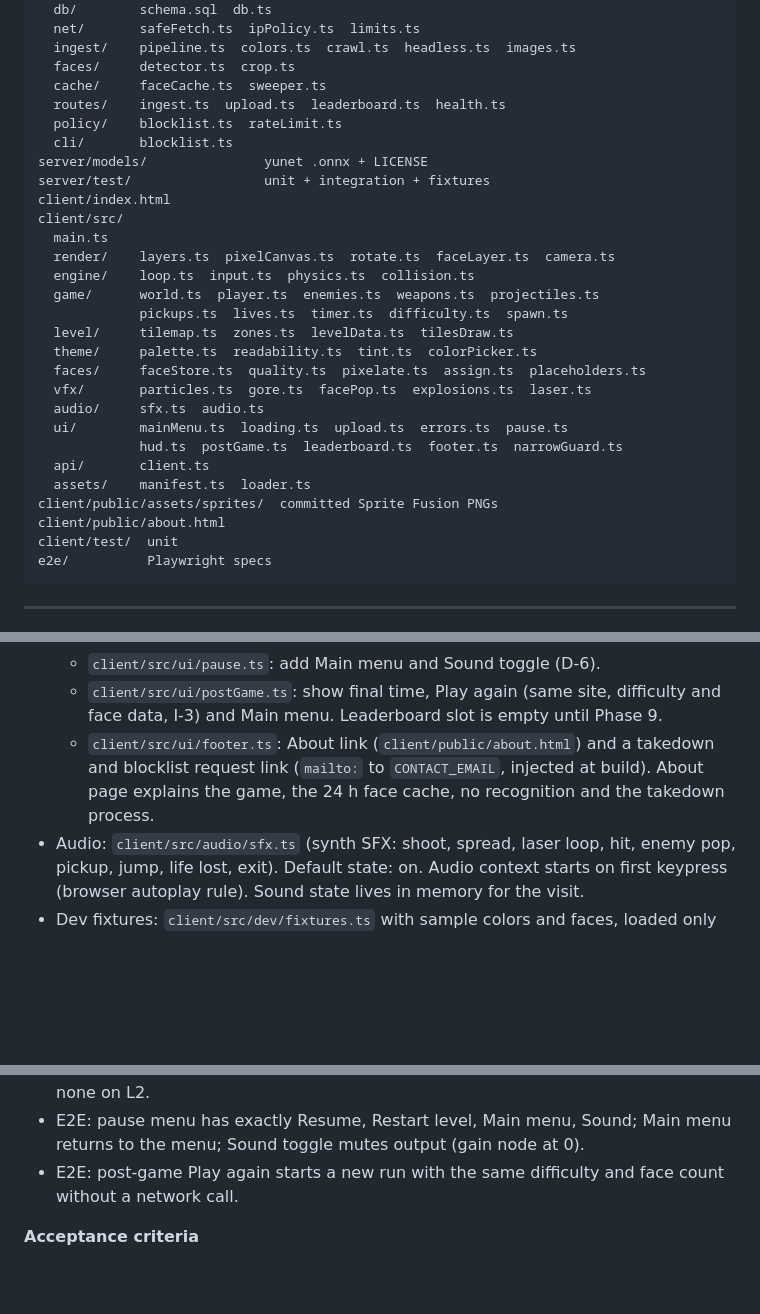
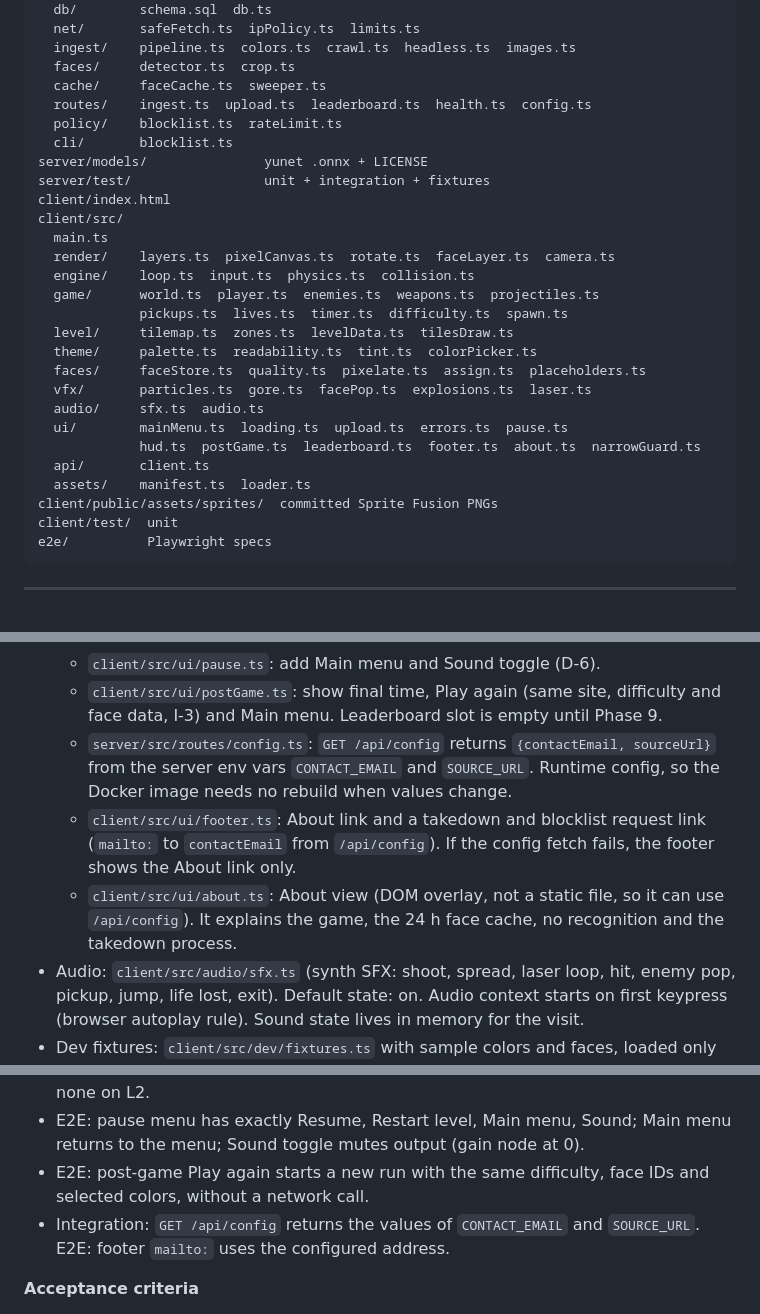
Before and after one commit to Penguin-Pants/ContraCompetitors, a Markdown page: docs/build-plan.md, 3 parts joined by grey strips. GitHub-like rendering; blank space fills up the shorter version.

````diff
--- a/docs/build-plan.md
+++ b/docs/build-plan.md
@@ -128,7 +128,7 @@ server/src/
   ingest/    pipeline.ts  colors.ts  crawl.ts  headless.ts  images.ts
   faces/     detector.ts  crop.ts
   cache/     faceCache.ts  sweeper.ts
-  routes/    ingest.ts  upload.ts  leaderboard.ts  health.ts
+  routes/    ingest.ts  upload.ts  leaderboard.ts  health.ts  config.ts
   policy/    blocklist.ts  rateLimit.ts
   cli/       blocklist.ts
 server/models/               yunet .onnx + LICENSE
@@ -146,11 +146,10 @@ client/src/
   vfx/       particles.ts  gore.ts  facePop.ts  explosions.ts  laser.ts
   audio/     sfx.ts  audio.ts
   ui/        mainMenu.ts  loading.ts  upload.ts  errors.ts  pause.ts
-             hud.ts  postGame.ts  leaderboard.ts  footer.ts  narrowGuard.ts
+             hud.ts  postGame.ts  leaderboard.ts  footer.ts  about.ts  narrowGuard.ts
   api/       client.ts
   assets/    manifest.ts  loader.ts
 client/public/assets/sprites/  committed Sprite Fusion PNGs
-client/public/about.html
 client/test/  unit
 e2e/          Playwright specs
 ```
@@ -361,7 +360,9 @@ DEL-4, ING-1 (menu UI), ING-2, THM-1 to THM-8, RND-4 (face pop), ENM-3, PAU-3 (a
   - `client/src/ui/mainMenu.ts`: URL field, difficulty (Easy, Medium, Hard), Face style (Auto default, Smooth, Pixelated), Start. Face style is not persisted (resets to Auto each visit, D-4).
   - `client/src/ui/pause.ts`: add Main menu and Sound toggle (D-6).
   - `client/src/ui/postGame.ts`: show final time, Play again (same site, difficulty and face data, I-3) and Main menu. Leaderboard slot is empty until Phase 9.
-  - `client/src/ui/footer.ts`: About link (`client/public/about.html`) and a takedown and blocklist request link (`mailto:` to `CONTACT_EMAIL`, injected at build). About page explains the game, the 24 h face cache, no recognition and the takedown process.
+  - `server/src/routes/config.ts`: `GET /api/config` returns `{contactEmail, sourceUrl}` from the server env vars `CONTACT_EMAIL` and `SOURCE_URL`. Runtime config, so the Docker image needs no rebuild when values change.
+  - `client/src/ui/footer.ts`: About link and a takedown and blocklist request link (`mailto:` to `contactEmail` from `/api/config`). If the config fetch fails, the footer shows the About link only.
+  - `client/src/ui/about.ts`: About view (DOM overlay, not a static file, so it can use `/api/config`). It explains the game, the 24 h face cache, no recognition and the takedown process.
 - Audio: `client/src/audio/sfx.ts` (synth SFX: shoot, spread, laser loop, hit, enemy pop, pickup, jump, life lost, exit). Default state: on. Audio context starts on first keypress (browser autoplay rule). Sound state lives in memory for the visit.
 - Dev fixtures: `client/src/dev/fixtures.ts` with sample colors and faces, loaded only by a dev query flag, so this phase is testable without the server.
 - All UI text is English (D-1).
@@ -379,7 +380,8 @@ DEL-4, ING-1 (menu UI), ING-2, THM-1 to THM-8, RND-4 (face pop), ENM-3, PAU-3 (a
 - E2E: start with fixture "no colors" opens the color picker; picked colors appear in the HUD accent.
 - E2E: Smooth override draws faces on L2 and none on L1; Pixelated override draws none on L2.
 - E2E: pause menu has exactly Resume, Restart level, Main menu, Sound; Main menu returns to the menu; Sound toggle mutes output (gain node at 0).
-- E2E: post-game Play again starts a new run with the same difficulty and face count without a network call.
+- E2E: post-game Play again starts a new run with the same difficulty, face IDs and selected colors, without a network call.
+- Integration: `GET /api/config` returns the values of `CONTACT_EMAIL` and `SOURCE_URL`. E2E: footer `mailto:` uses the configured address.
 
 **Acceptance criteria**
 - All tests above pass.
````
Also changed, not shown: other parts of docs/build-plan.md (+6 -4 lines).
